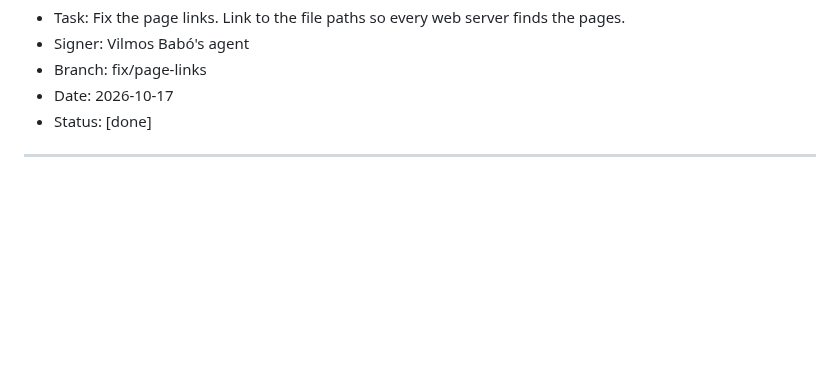
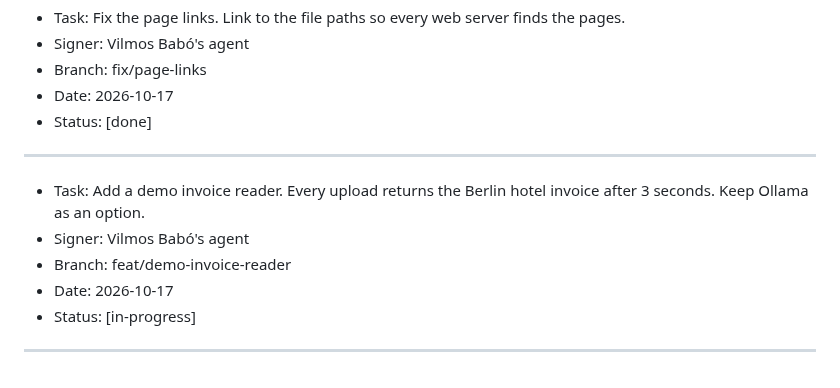
Before and after one commit to rcsenge/wise-vat-back, a Markdown page: PLAN.md, the part around the change. Rendered like a GitHub page; blank space fills up the shorter version.

Commit message:
chore: plan the demo invoice reader
Co-Authored-By: Claude Opus 5.5 <noreply@anthropic.com>

```diff
--- a/PLAN.md
+++ b/PLAN.md
@@ -434,3 +434,10 @@ Start every message with a machine tag. Use the tags from `AGENTS.md` section 5.
 - Status: [done]
 
 ---
+- Task: Add a demo invoice reader. Every upload returns the Berlin hotel invoice after 3 seconds. Keep Ollama as an option.
+- Signer: Vilmos Babó's agent
+- Branch: feat/demo-invoice-reader
+- Date: 2026-10-17
+- Status: [in-progress]
+
+---
```
